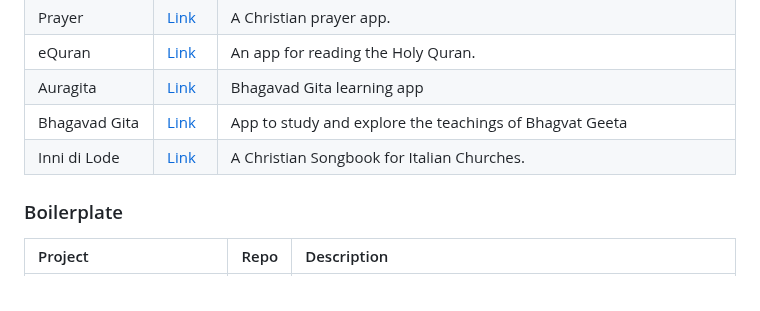
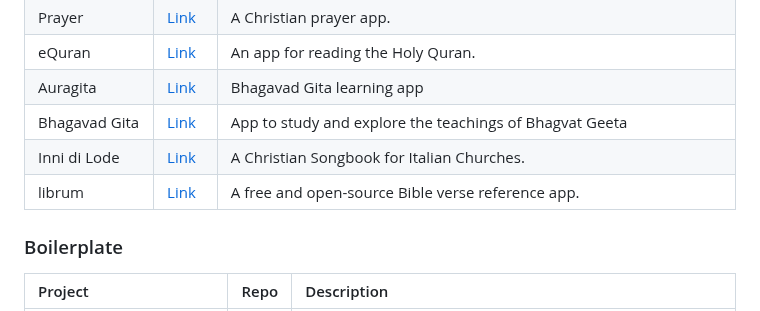
Before and after one commit to fluttergems/awesome-open-source-flutter-apps, a Markdown page: README.md, the part around the change. GitHub-like rendering.

Commit message:
Added librum

```diff
--- a/README.md
+++ b/README.md
@@ -481,6 +481,7 @@ No projects.
 | Auragita | [Link](https://github.com/tushal13/Auragita) | Bhagavad Gita learning app |
 | Bhagavad Gita | [Link](https://github.com/kvmangukiya/bhagavad_gita) | App to study and explore the teachings of Bhagvat Geeta |
 | Inni di Lode | [Link](https://github.com/theFreeman96/inni-di-lode) | A Christian Songbook for Italian Churches. |
+| librum | [Link](https://github.com/aldrinzigmundv/librum) | A free and open-source Bible verse reference app. |
 
 ### Boilerplate
 
```
